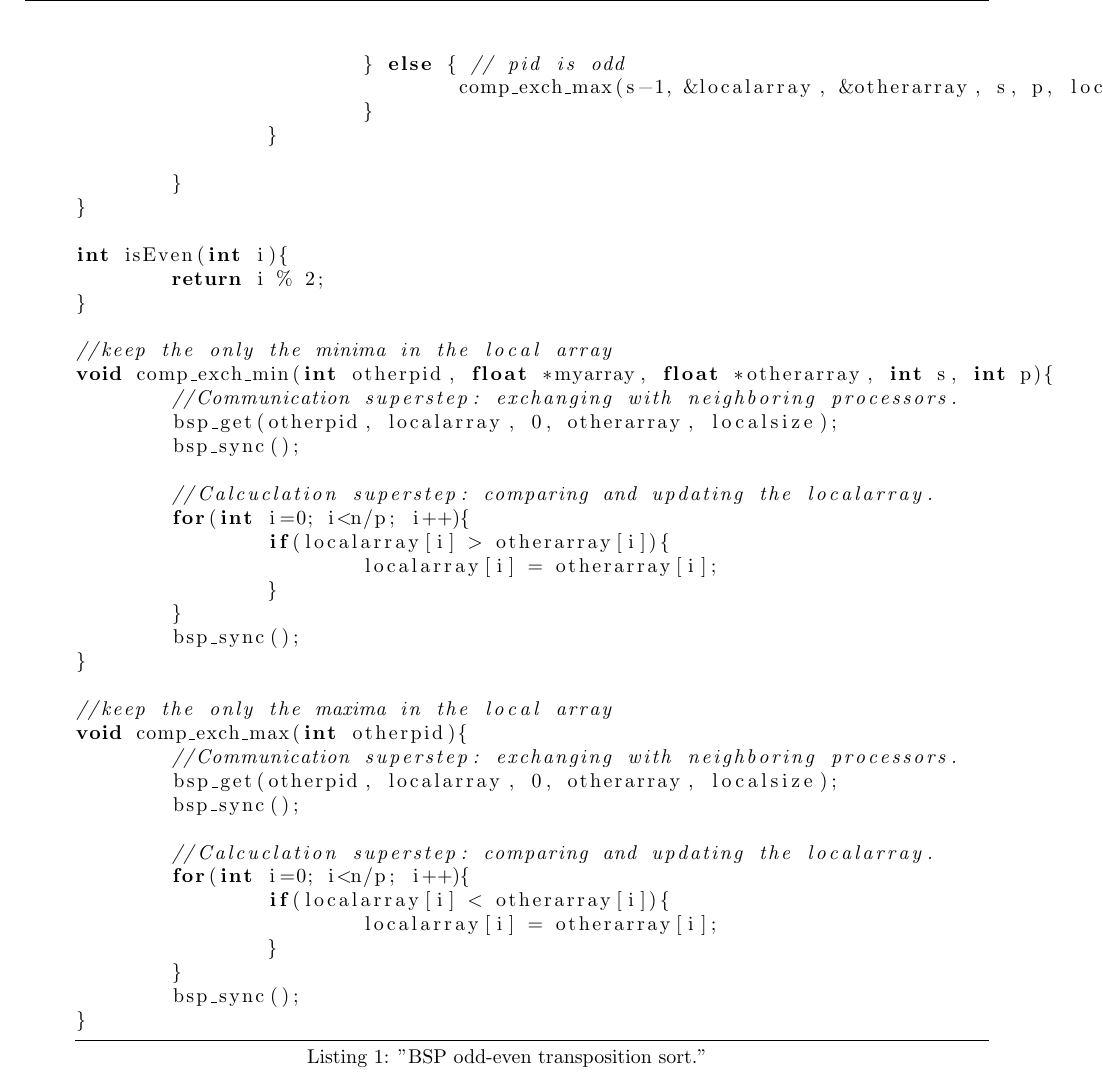
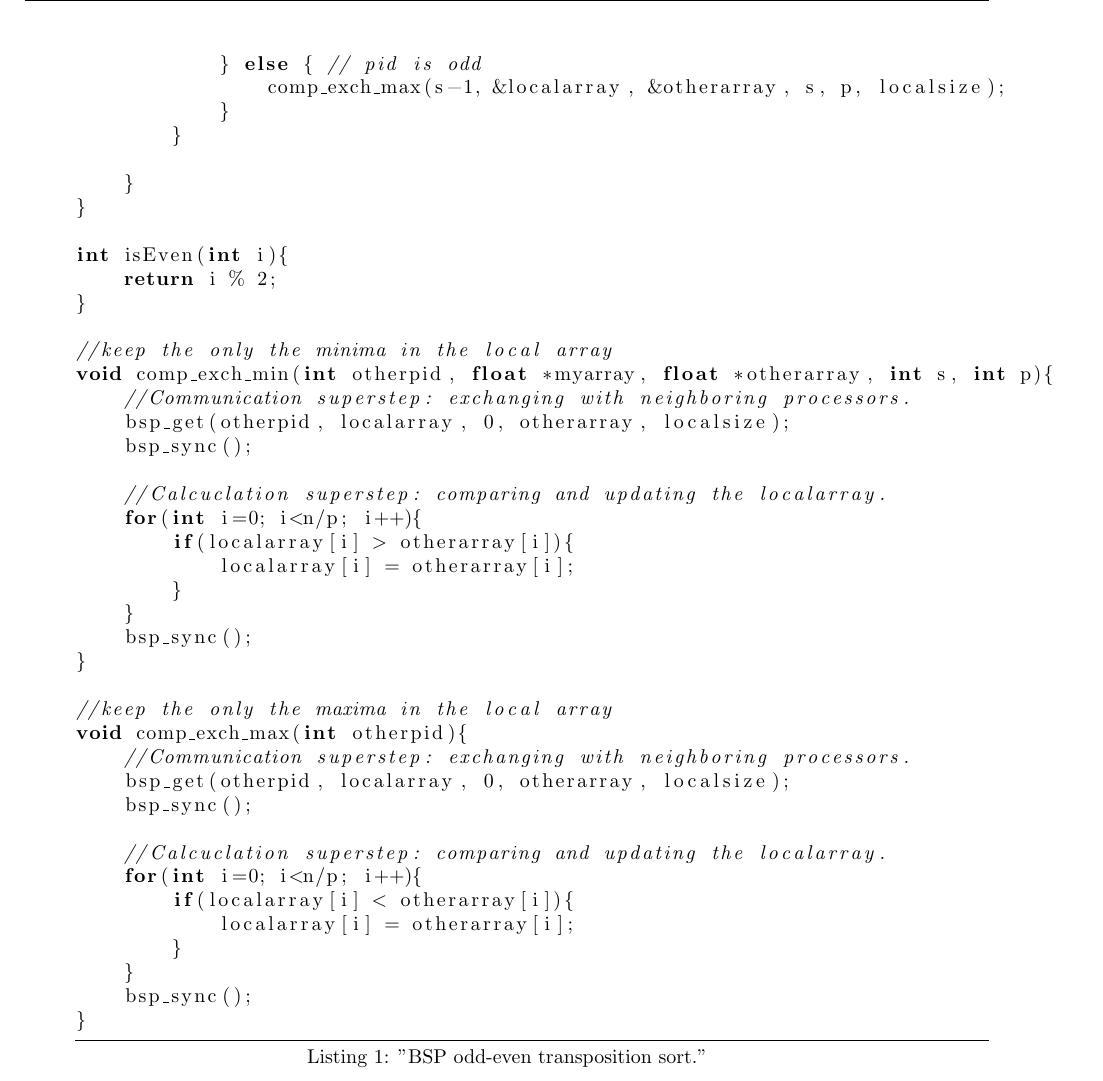
Before and after one commit to KULeuven-CS/Parallel-Computing, a LaTeX document (main.tex, which reads subfiles/20140117.tex): part of page 6 of 10, cut so that both start at the same text. Compiled offline with pdfLaTeX.

Commit message:
Fixed indentation, my bad.

```diff
--- a/subfiles/20140117.tex
+++ b/subfiles/20140117.tex
@@ -123,7 +123,7 @@ Array $x$ has $n$ elements with $n$ a multiple of $p$. In odd-even transposition
 \begin{solution} The solution to the subquestions are given below.
 \begin{enumerate}
 	\item A BSP algorithm for the odd-even transposition sort can be found in \autoref{lst:oddeven}.
-		\lstinputlisting[caption="BSP odd-even transposition sort.",label=lst:oddeven]{../code/oddevenbsp.c}
+		\lstinputlisting[caption="BSP odd-even transposition sort.",label=lst:oddeven]{code/oddevenbsp.c}
 	\item Parallel execution time.
 	\item Parallel efficiency.
 	\item For n/p elements: if n increases (with a fixed p), what will happen to the parallel efficiency?
```
Also changed, not shown: code/oddevenbsp.c (indentation only). Lines whose indentation alone changed are shown as unchanged.
